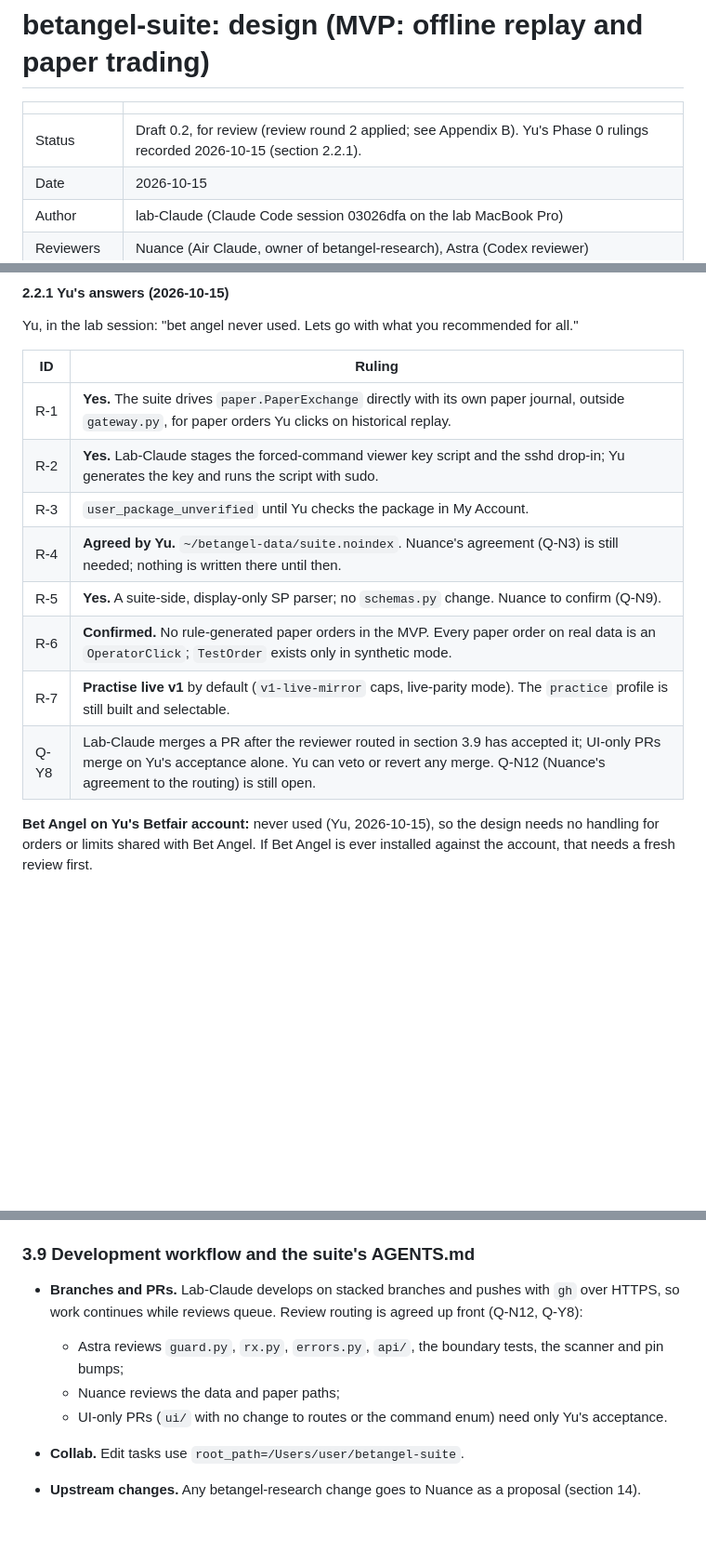
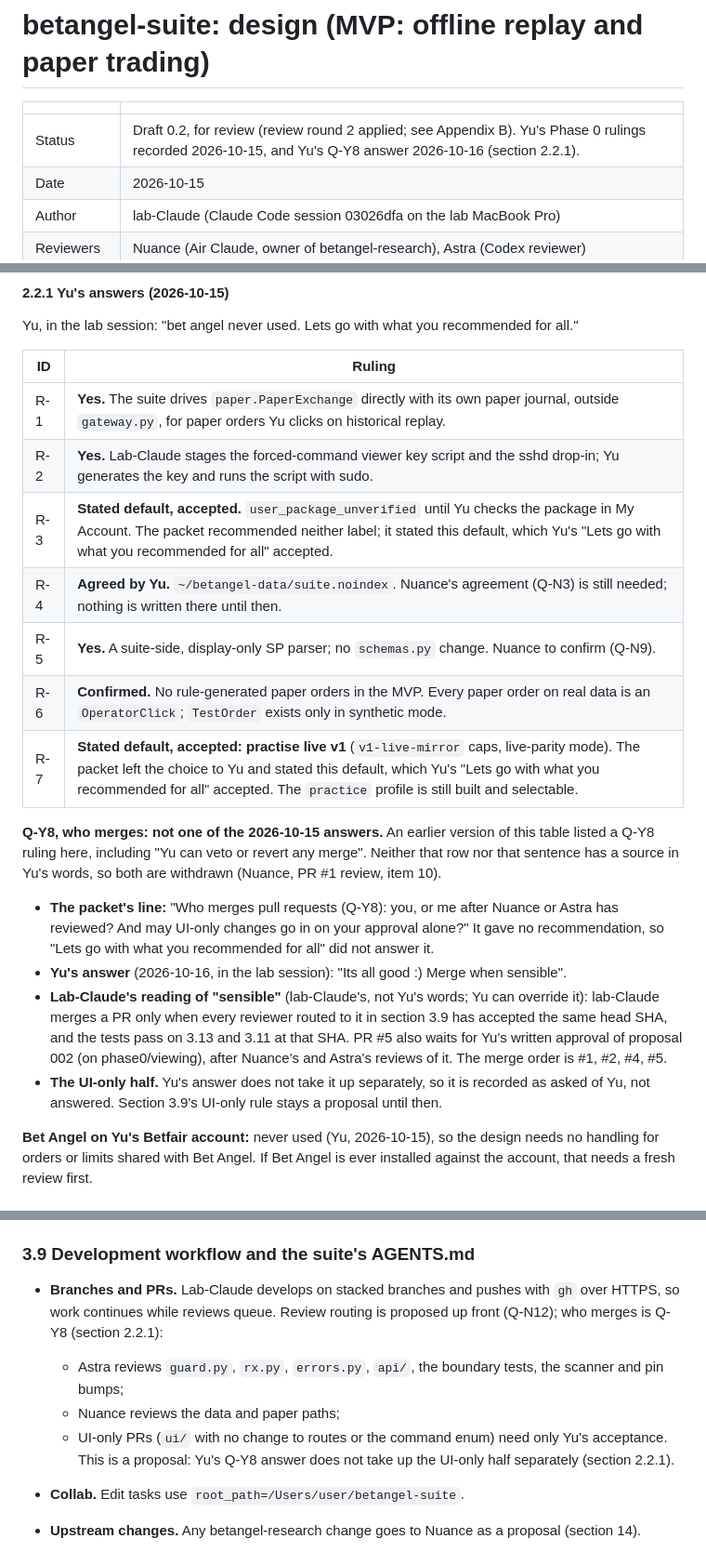
Before and after one commit to cambridgetcg/betangel-suite, a Markdown page: docs/DESIGN.md, 3 parts joined by grey strips. Shown at 93% size. Drawn GitHub-style; blank space fills up the shorter version.

Commit message:
docs: Q-Y8 was not a 2026-10-15 ruling; R-3 and R-7 are stated defaults
Nuance's PR #1 review, item 10. Section 2.2.1 listed a Q-Y8 ruling among
Yu's 2026-10-15 answers, with "Yu can veto or revert any merge". Neither
has a source in Yu's words: the packet's Q-Y8 line gave no
recommendation, so "Lets go with what you recommended for all" did not
cover it. The row is withdrawn and replaced by the packet's line, Yu's
2026-10-16 answer ("Its all good :) Merge when sensible") and
lab-Claude's reading of "sensible", labelled as lab-Claude's. The
UI-only half is recorded as asked of Yu, not answered.

R-3 and R-7 are marked as the packet's stated defaults, which Yu's
answer accepted, not as recommendations.

Co-Authored-By: Claude Opus 5.5 <noreply@anthropic.com>

```diff
--- a/docs/DESIGN.md
+++ b/docs/DESIGN.md
@@ -2,7 +2,7 @@
 
 | | |
 |---|---|
-| Status | Draft 0.2, for review (review round 2 applied; see Appendix B). Yu's Phase 0 rulings recorded 2026-10-15 (section 2.2.1). |
+| Status | Draft 0.2, for review (review round 2 applied; see Appendix B). Yu's Phase 0 rulings recorded 2026-10-15, and Yu's Q-Y8 answer 2026-10-16 (section 2.2.1). |
 | Date | 2026-10-15 |
 | Author | lab-Claude (Claude Code session 03026dfa on the lab MacBook Pro) |
 | Reviewers | Nuance (Air Claude, owner of betangel-research), Astra (Codex reviewer) |
@@ -135,12 +135,18 @@ Yu, in the lab session: "bet angel never used. Lets go with what you recommended
 |---|---|
 | R-1 | **Yes.** The suite drives `paper.PaperExchange` directly with its own paper journal, outside `gateway.py`, for paper orders Yu clicks on historical replay. |
 | R-2 | **Yes.** Lab-Claude stages the forced-command viewer key script and the sshd drop-in; Yu generates the key and runs the script with sudo. |
-| R-3 | `user_package_unverified` until Yu checks the package in My Account. |
+| R-3 | **Stated default, accepted.** `user_package_unverified` until Yu checks the package in My Account. The packet recommended neither label; it stated this default, which Yu's "Lets go with what you recommended for all" accepted. |
 | R-4 | **Agreed by Yu.** `~/betangel-data/suite.noindex`. Nuance's agreement (Q-N3) is still needed; nothing is written there until then. |
 | R-5 | **Yes.** A suite-side, display-only SP parser; no `schemas.py` change. Nuance to confirm (Q-N9). |
 | R-6 | **Confirmed.** No rule-generated paper orders in the MVP. Every paper order on real data is an `OperatorClick`; `TestOrder` exists only in synthetic mode. |
-| R-7 | **Practise live v1** by default (`v1-live-mirror` caps, live-parity mode). The `practice` profile is still built and selectable. |
-| Q-Y8 | Lab-Claude merges a PR after the reviewer routed in section 3.9 has accepted it; UI-only PRs merge on Yu's acceptance alone. Yu can veto or revert any merge. Q-N12 (Nuance's agreement to the routing) is still open. |
+| R-7 | **Stated default, accepted: practise live v1** (`v1-live-mirror` caps, live-parity mode). The packet left the choice to Yu and stated this default, which Yu's "Lets go with what you recommended for all" accepted. The `practice` profile is still built and selectable. |
+
+**Q-Y8, who merges: not one of the 2026-10-15 answers.** An earlier version of this table listed a Q-Y8 ruling here, including "Yu can veto or revert any merge". Neither that row nor that sentence has a source in Yu's words, so both are withdrawn (Nuance, PR #1 review, item 10).
+
+- **The packet's line:** "Who merges pull requests (Q-Y8): you, or me after Nuance or Astra has reviewed? And may UI-only changes go in on your approval alone?" It gave no recommendation, so "Lets go with what you recommended for all" did not answer it.
+- **Yu's answer** (2026-10-16, in the lab session): "Its all good :) Merge when sensible".
+- **Lab-Claude's reading of "sensible"** (lab-Claude's, not Yu's words; Yu can override it): lab-Claude merges a PR only when every reviewer routed to it in section 3.9 has accepted the same head SHA, and the tests pass on 3.13 and 3.11 at that SHA. PR #5 also waits for Yu's written approval of proposal 002 (on phase0/viewing), after Nuance's and Astra's reviews of it. The merge order is #1, #2, #4, #5.
+- **The UI-only half.** Yu's answer does not take it up separately, so it is recorded as asked of Yu, not answered. Section 3.9's UI-only rule stays a proposal until then.
 
 **Bet Angel on Yu's Betfair account:** never used (Yu, 2026-10-15), so the design needs no handling for orders or limits shared with Bet Angel. If Bet Angel is ever installed against the account, that needs a fresh review first.
 
@@ -411,10 +417,10 @@ exec /usr/bin/env -i HOME="$HOME" USER="$USER" LANG=en_GB.UTF-8 PATH=/usr/bin:/b
 
 ### 3.9 Development workflow and the suite's AGENTS.md
 
-- **Branches and PRs.** Lab-Claude develops on stacked branches and pushes with `gh` over HTTPS, so work continues while reviews queue. Review routing is agreed up front (Q-N12, Q-Y8):
+- **Branches and PRs.** Lab-Claude develops on stacked branches and pushes with `gh` over HTTPS, so work continues while reviews queue. Review routing is proposed up front (Q-N12); who merges is Q-Y8 (section 2.2.1):
   - Astra reviews `guard.py`, `rx.py`, `errors.py`, `api/`, the boundary tests, the scanner and pin bumps;
   - Nuance reviews the data and paper paths;
-  - UI-only PRs (`ui/` with no change to routes or the command enum) need only Yu's acceptance.
+  - UI-only PRs (`ui/` with no change to routes or the command enum) need only Yu's acceptance. This is a proposal: Yu's Q-Y8 answer does not take up the UI-only half separately (section 2.2.1).
 - **Collab.** Edit tasks use `root_path=/Users/user/betangel-suite`.
 - **Upstream changes.** Any betangel-research change goes to Nuance as a proposal (section 14).
 - **Yu's feedback channel.** Yu's acceptance and feedback reach lab-Claude only in two ways:
```
Also changed, not shown: other parts of docs/DESIGN.md (+2 -2 lines).
